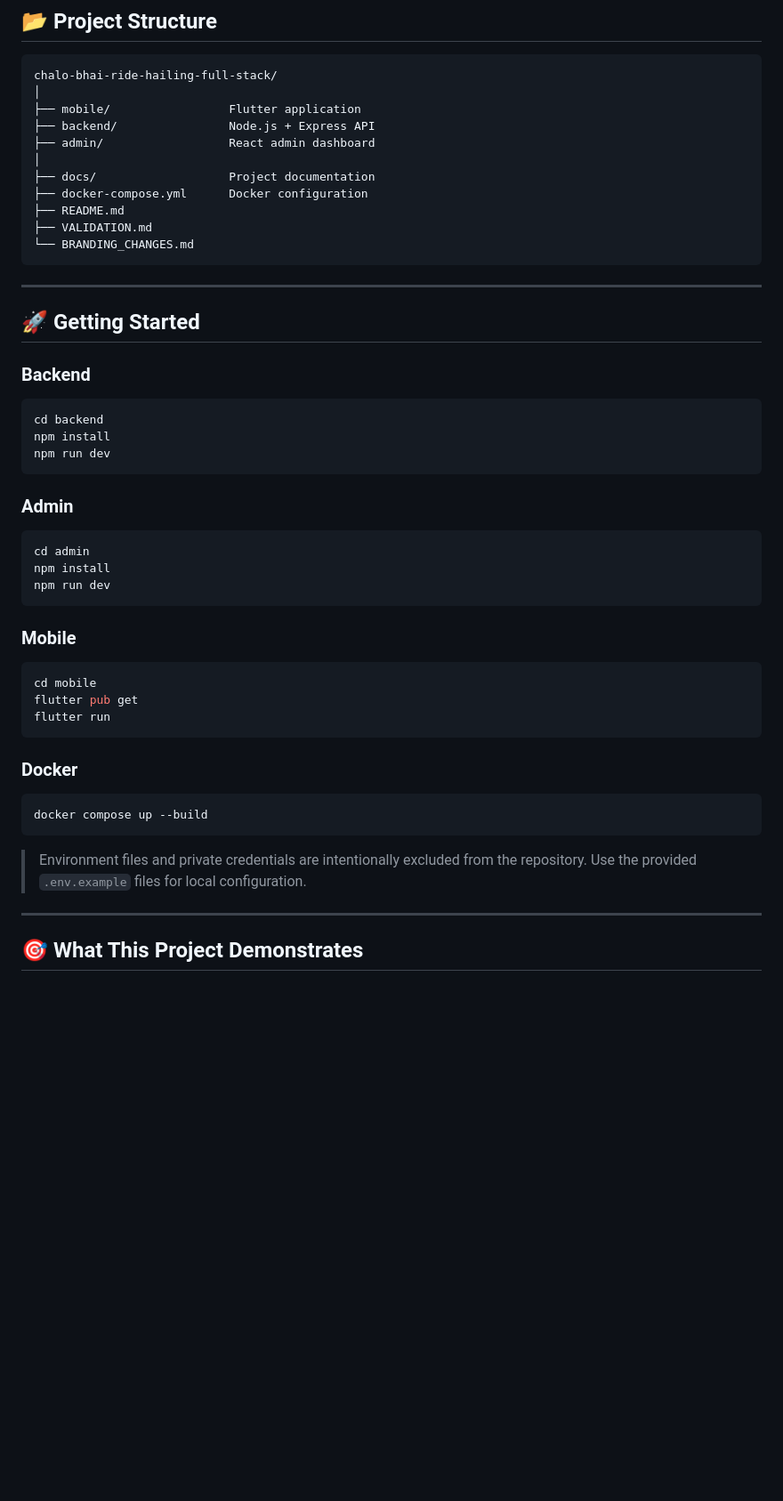
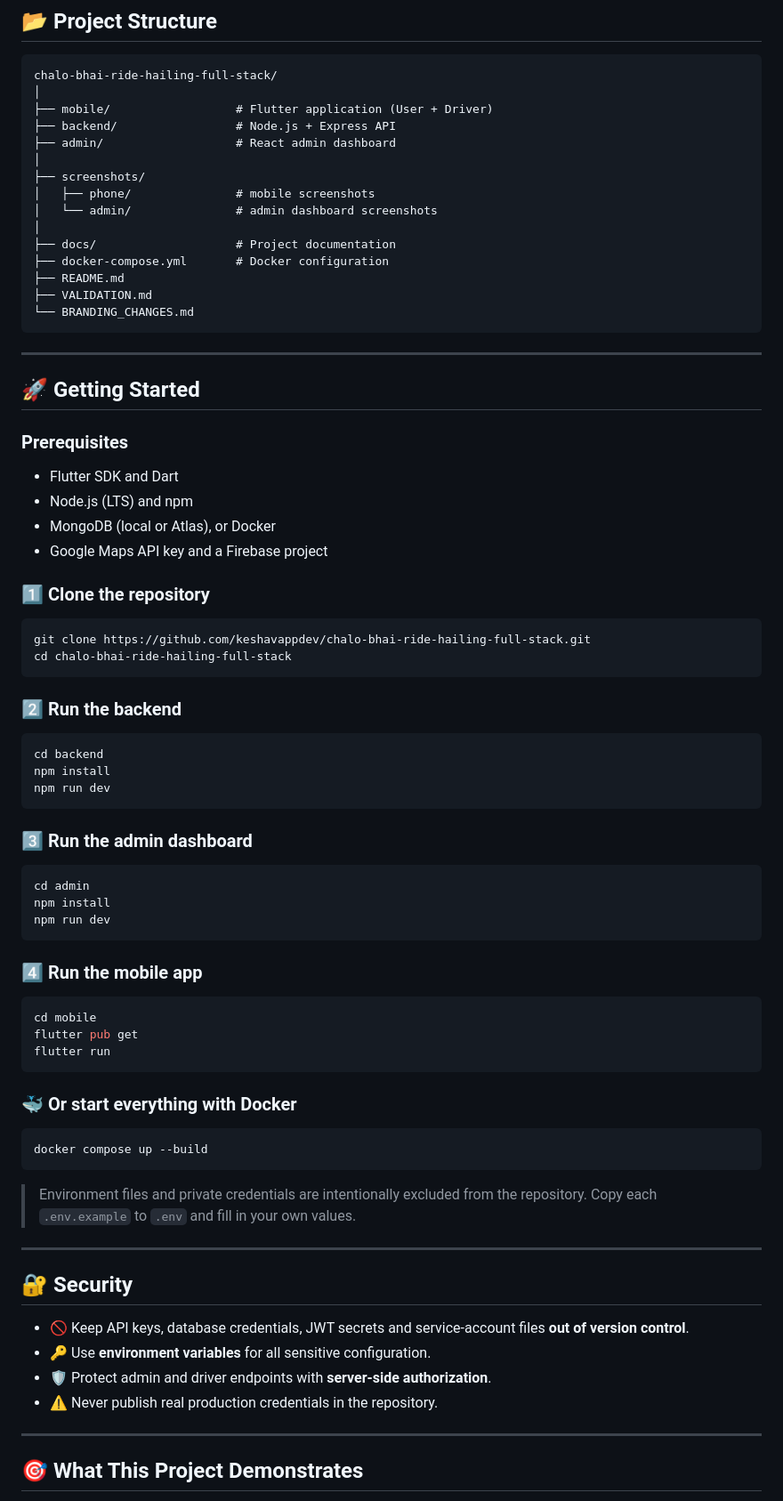
Before and after one commit to keshavappdev/chalo-bhai-ride-hailing-full-stack, a Markdown page: README.md, the part around one of its changes. Shown at 89% size. Rendered like a GitHub page; blank space fills up the shorter version.

````diff
--- a/README.md
+++ b/README.md
@@ -147,12 +183,16 @@ Rating & Review
 ```text
 chalo-bhai-ride-hailing-full-stack/
 │
-├── mobile/                 Flutter application
-├── backend/                Node.js + Express API
-├── admin/                  React admin dashboard
+├── mobile/                  # Flutter application (User + Driver)
+├── backend/                 # Node.js + Express API
+├── admin/                   # React admin dashboard
 │
-├── docs/                   Project documentation
-├── docker-compose.yml      Docker configuration
+├── screenshots/
+│   ├── phone/               # mobile screenshots
+│   └── admin/               # admin dashboard screenshots
+│
+├── docs/                    # Project documentation
+├── docker-compose.yml       # Docker configuration
 ├── README.md
 ├── VALIDATION.md
 └── BRANDING_CHANGES.md
@@ -162,7 +202,21 @@ chalo-bhai-ride-hailing-full-stack/
 
 ## 🚀 Getting Started
 
-### Backend
+### Prerequisites
+
+- Flutter SDK and Dart
+- Node.js (LTS) and npm
+- MongoDB (local or Atlas), or Docker
+- Google Maps API key and a Firebase project
+
+### 1️⃣ Clone the repository
+
+```bash
+git clone https://github.com/keshavappdev/chalo-bhai-ride-hailing-full-stack.git
+cd chalo-bhai-ride-hailing-full-stack
+```
+
+### 2️⃣ Run the backend
 
 ```bash
 cd backend
@@ -170,7 +224,7 @@ npm install
 npm run dev
 ```
 
-### Admin
+### 3️⃣ Run the admin dashboard
 
 ```bash
 cd admin
@@ -178,7 +232,7 @@ npm install
 npm run dev
 ```
 
-### Mobile
+### 4️⃣ Run the mobile app
 
 ```bash
 cd mobile
@@ -186,13 +240,22 @@ flutter pub get
 flutter run
 ```
 
-### Docker
+### 🐳 Or start everything with Docker
 
 ```bash
 docker compose up --build
 ```
 
-> Environment files and private credentials are intentionally excluded from the repository. Use the provided `.env.example` files for local configuration.
+> Environment files and private credentials are intentionally excluded from the repository. Copy each `.env.example` to `.env` and fill in your own values.
+
+---
+
+## 🔐 Security
+
+- 🚫 Keep API keys, database credentials, JWT secrets and service-account files **out of version control**.
+- 🔑 Use **environment variables** for all sensitive configuration.
+- 🛡️ Protect admin and driver endpoints with **server-side authorization**.
+- ⚠️ Never publish real production credentials in the repository.
 
 ---
 
````
Also changed, not shown: other parts of README.md (+202 -136 lines).
